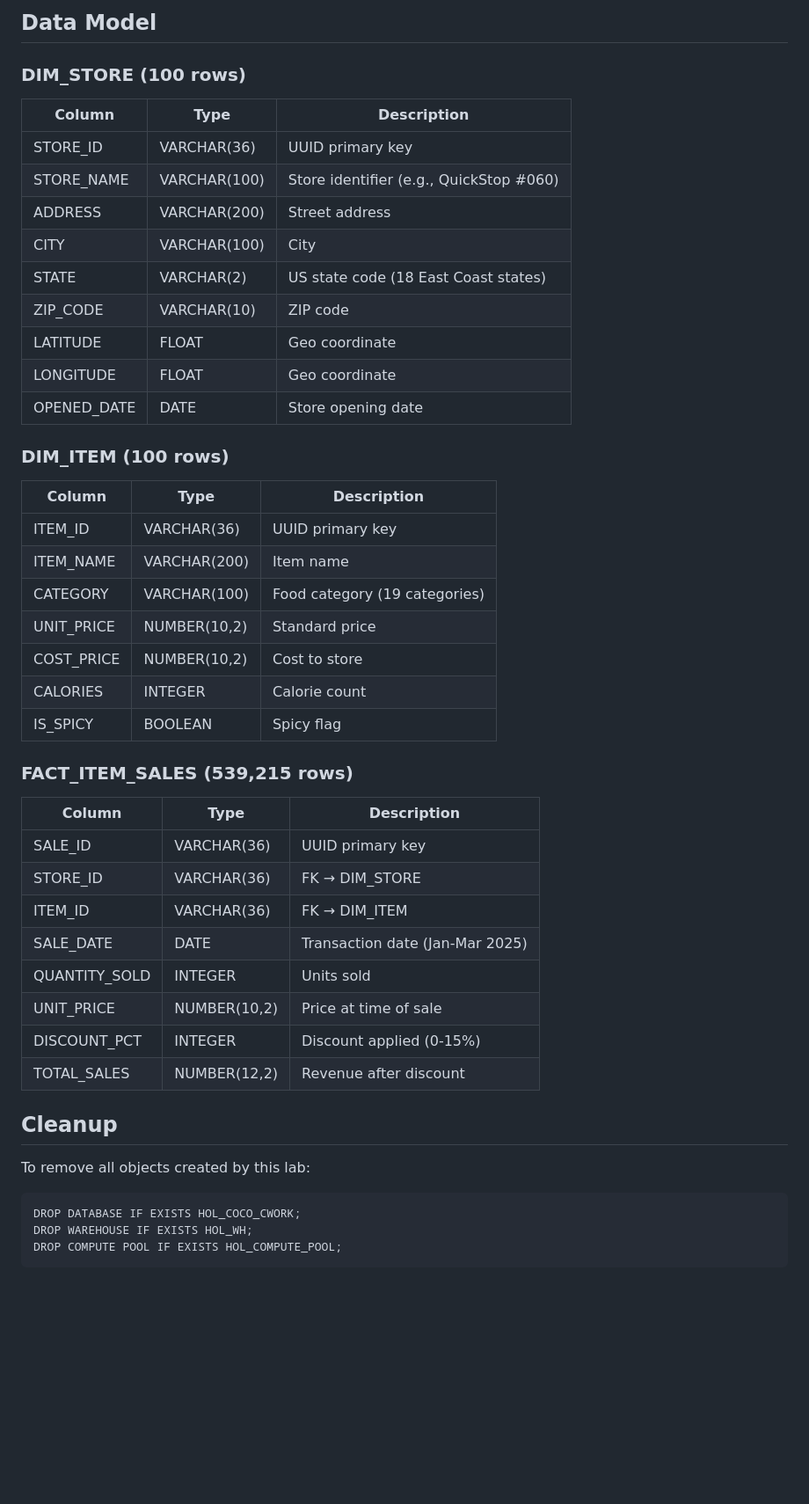
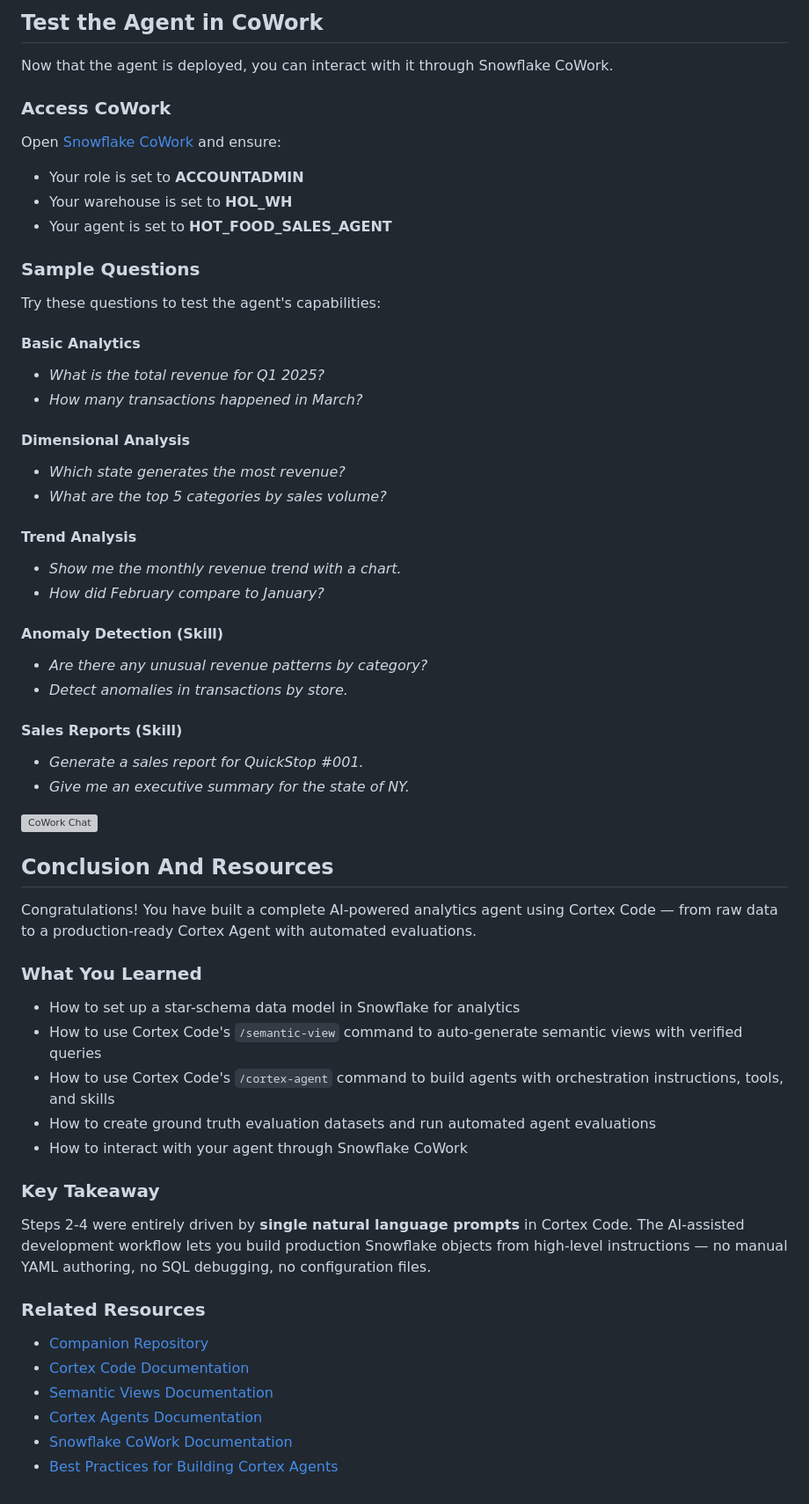
Before and after one commit to sfc-gh-cserrano/coco_cowork_agent_hol, a Markdown page: README.md, the part around one of its changes. Shown at 88% size. Rendered like a GitHub page; blank space fills up the shorter version; grey boxes are pictures that could not be loaded.

````diff
--- a/README.md
+++ b/README.md
@@ -195,48 +269,64 @@ Cortex Code will auto-generate workspace directories (e.g., `semantic_view_*/`,
 
-## Data Model
+<!-- ------------------------ -->
+## Test the Agent in CoWork
 
-### DIM_STORE (100 rows)
-| Column | Type | Description |
-|--------|------|-------------|
-| STORE_ID | VARCHAR(36) | UUID primary key |
-| STORE_NAME | VARCHAR(100) | Store identifier (e.g., QuickStop #060) |
-| ADDRESS | VARCHAR(200) | Street address |
-| CITY | VARCHAR(100) | City |
-| STATE | VARCHAR(2) | US state code (18 East Coast states) |
-| ZIP_CODE | VARCHAR(10) | ZIP code |
-| LATITUDE | FLOAT | Geo coordinate |
-| LONGITUDE | FLOAT | Geo coordinate |
-| OPENED_DATE | DATE | Store opening date |
+Now that the agent is deployed, you can interact with it through Snowflake CoWork.
 
-### DIM_ITEM (100 rows)
-| Column | Type | Description |
-|--------|------|-------------|
-| ITEM_ID | VARCHAR(36) | UUID primary key |
-| ITEM_NAME | VARCHAR(200) | Item name |
-| CATEGORY | VARCHAR(100) | Food category (19 categories) |
-| UNIT_PRICE | NUMBER(10,2) | Standard price |
-| COST_PRICE | NUMBER(10,2) | Cost to store |
-| CALORIES | INTEGER | Calorie count |
-| IS_SPICY | BOOLEAN | Spicy flag |
+### Access CoWork
 
-### FACT_ITEM_SALES (539,215 rows)
-| Column | Type | Description |
-|--------|------|-------------|
-| SALE_ID | VARCHAR(36) | UUID primary key |
-| STORE_ID | VARCHAR(36) | FK → DIM_STORE |
-| ITEM_ID | VARCHAR(36) | FK → DIM_ITEM |
-| SALE_DATE | DATE | Transaction date (Jan-Mar 2025) |
-| QUANTITY_SOLD | INTEGER | Units sold |
-| UNIT_PRICE | NUMBER(10,2) | Price at time of sale |
-| DISCOUNT_PCT | INTEGER | Discount applied (0-15%) |
-| TOTAL_SALES | NUMBER(12,2) | Revenue after discount |
+Open <a href="https://app.snowflake.com/_deeplink/#/ai" class="_deeplink">Snowflake CoWork</a> and ensure:
+- Your role is set to **ACCOUNTADMIN**
+- Your warehouse is set to **HOL_WH**
+- Your agent is set to **HOT_FOOD_SALES_AGENT**
 
-## Cleanup
+### Sample Questions
 
-To remove all objects created by this lab:
+Try these questions to test the agent's capabilities:
 
-```sql
-DROP DATABASE IF EXISTS HOL_COCO_CWORK;
-DROP WAREHOUSE IF EXISTS HOL_WH;
-DROP COMPUTE POOL IF EXISTS HOL_COMPUTE_POOL;
-```
+#### Basic Analytics
+- *What is the total revenue for Q1 2025?*
+- *How many transactions happened in March?*
+
+#### Dimensional Analysis
+- *Which state generates the most revenue?*
+- *What are the top 5 categories by sales volume?*
+
+#### Trend Analysis
+- *Show me the monthly revenue trend with a chart.*
+- *How did February compare to January?*
+
+#### Anomaly Detection (Skill)
+- *Are there any unusual revenue patterns by category?*
+- *Detect anomalies in transactions by store.*
+
+#### Sales Reports (Skill)
+- *Generate a sales report for QuickStop #001.*
+- *Give me an executive summary for the state of NY.*
+
+![CoWork Chat](assets/cowork_chat.png)
+
+<!-- ------------------------ -->
+## Conclusion And Resources
+
+Congratulations! You have built a complete AI-powered analytics agent using Cortex Code — from raw data to a production-ready Cortex Agent with automated evaluations.
+
+### What You Learned
+
+- How to set up a star-schema data model in Snowflake for analytics
+- How to use Cortex Code's `/semantic-view` command to auto-generate semantic views with verified queries
+- How to use Cortex Code's `/cortex-agent` command to build agents with orchestration instructions, tools, and skills
+- How to create ground truth evaluation datasets and run automated agent evaluations
+- How to interact with your agent through Snowflake CoWork
+
+### Key Takeaway
+
+Steps 2-4 were entirely driven by **single natural language prompts** in Cortex Code. The AI-assisted development workflow lets you build production Snowflake objects from high-level instructions — no manual YAML authoring, no SQL debugging, no configuration files.
+
+### Related Resources
+
+- [Companion Repository](https://github.com/Snowflake-Labs/sfguide-building-ai-agents-with-cortex-code-and-cowork)
+- [Cortex Code Documentation](https://docs.snowflake.com/en/user-guide/cortex-code/cortex-code)
+- [Semantic Views Documentation](https://docs.snowflake.com/en/user-guide/snowflake-cortex/cortex-analyst/semantic-views)
+- [Cortex Agents Documentation](https://docs.snowflake.com/en/user-guide/snowflake-cortex/cortex-agents)
+- [Snowflake CoWork Documentation](https://docs.snowflake.com/user-guide/snowflake-cortex/snowflake-intelligence)
+- [Best Practices for Building Cortex Agents](https://www.snowflake.com/en/developers/guides/best-practices-to-building-cortex-agents/)
````
Also changed, not shown: other parts of README.md (+190 -116 lines).
